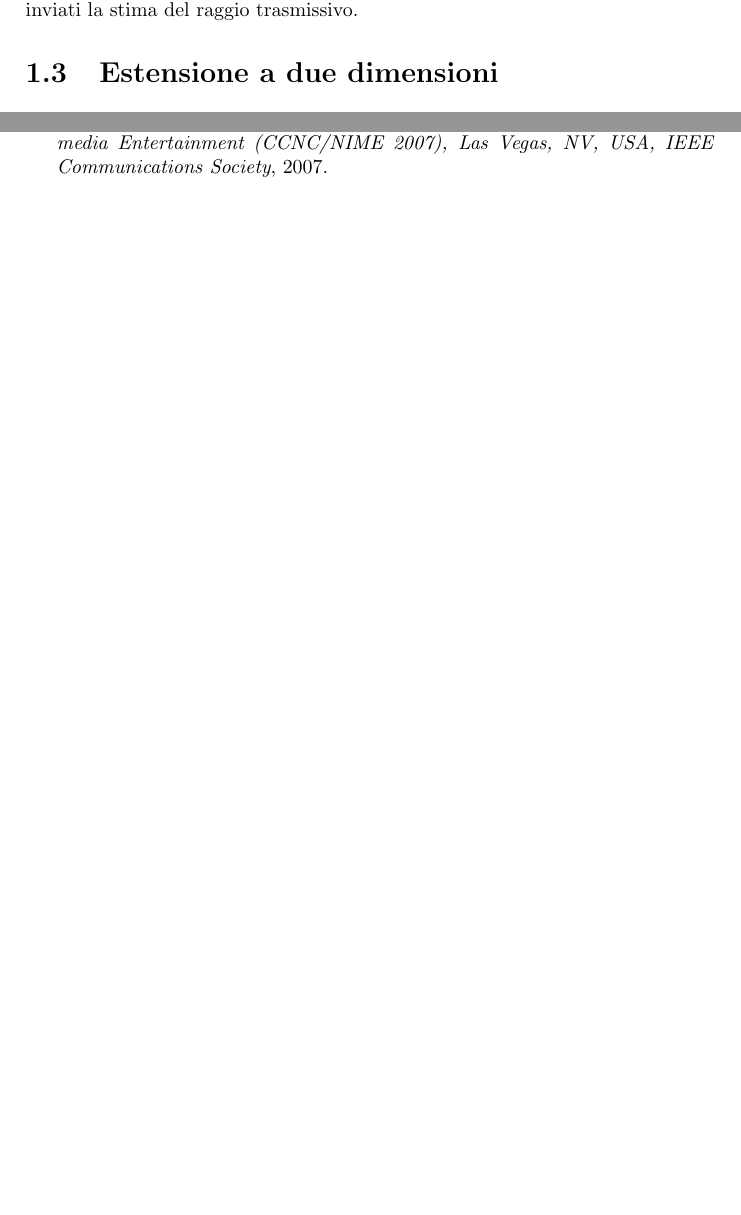
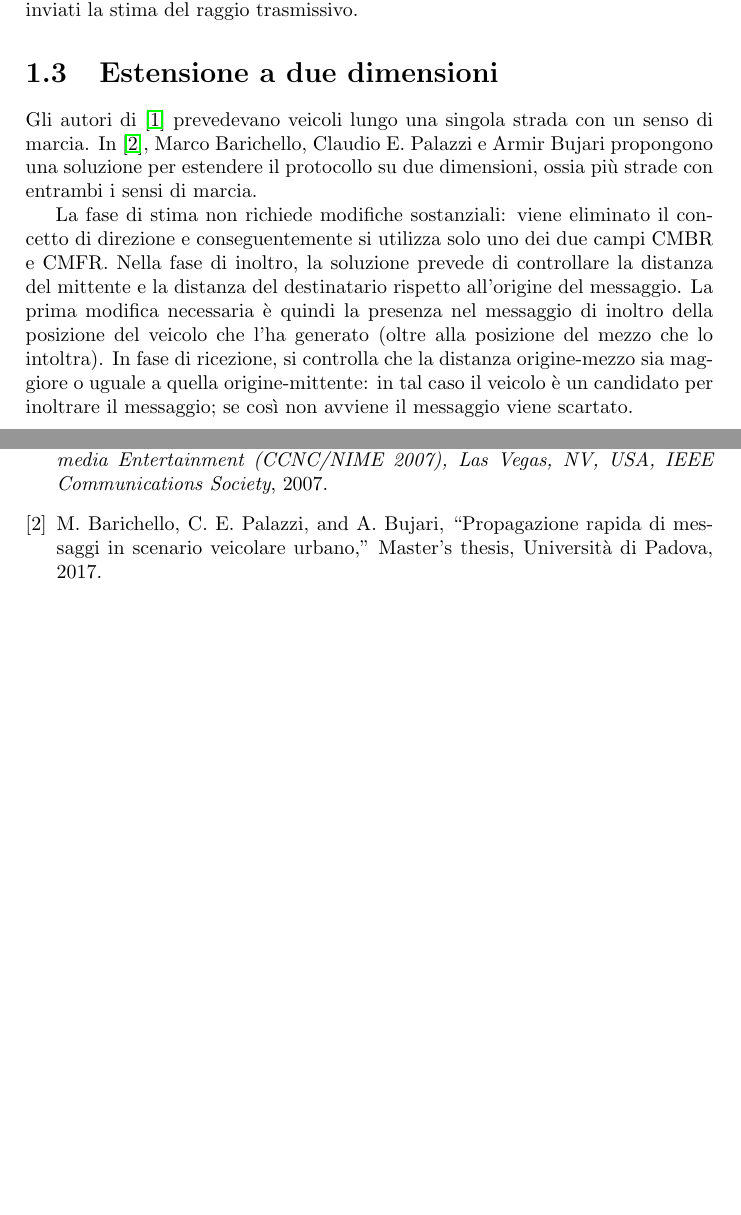
Before and after one commit to mromanelli9/master-thesis, a LaTeX book (doc/draft/tesi.tex, which reads doc/draft/chapters/protocollo_fb.tex): two parts of pages 3 and 5 of 5, joined at a grey line, cut so that both start at the same text, the shorter picture padded with empty space. Compiled offline with pdfLaTeX.

Commit message:
add "Estensione a due dimensioni" part

```diff
--- a/doc/draft/chapters/protocollo_fb.tex
+++ b/doc/draft/chapters/protocollo_fb.tex
@@ -63,5 +63,13 @@ Se, invece, a inviarlo è un veicolo che precede significa che il messaggio è g
 Nel caso in cui l'attesa finisca senza aver ricevuto nessun altro messaggio (o collisioni), il veicolo può procedere con l'inoltro inculdendo nei dati inviati la stima del raggio trasmissivo.
 %
 \section{Estensione a due dimensioni}
+Gli autori di~\cite{Palazzi07howdo} prevedevano veicoli lungo una singola strada con un senso di marcia.
+In~\cite{Barichello2017propagazione}, Marco Barichello, Claudio E. Palazzi e Armir Bujari propongono una soluzione per estendere il protocollo su due dimensioni,
+ossia più strade con entrambi i sensi di marcia.
 
+La fase di stima non richiede modifiche sostanziali: viene eliminato il concetto di direzione e conseguentemente si utilizza solo uno dei due campi CMBR e CMFR.
+Nella fase di inoltro, la soluzione prevede di controllare la distanza del mittente e la distanza del destinatario rispetto all'origine del messaggio.
+La prima modifica necessaria è quindi la presenza nel messaggio di inoltro della posizione del veicolo che l'ha generato (oltre alla posizione del mezzo che lo intoltra).
+In fase di ricezione, si controlla che la distanza origine-mezzo sia maggiore o uguale a quella origine-mittente: in tal caso il veicolo è un candidato per inoltrare il messaggio;
+se così non avviene il messaggio viene scartato.
 %
```
